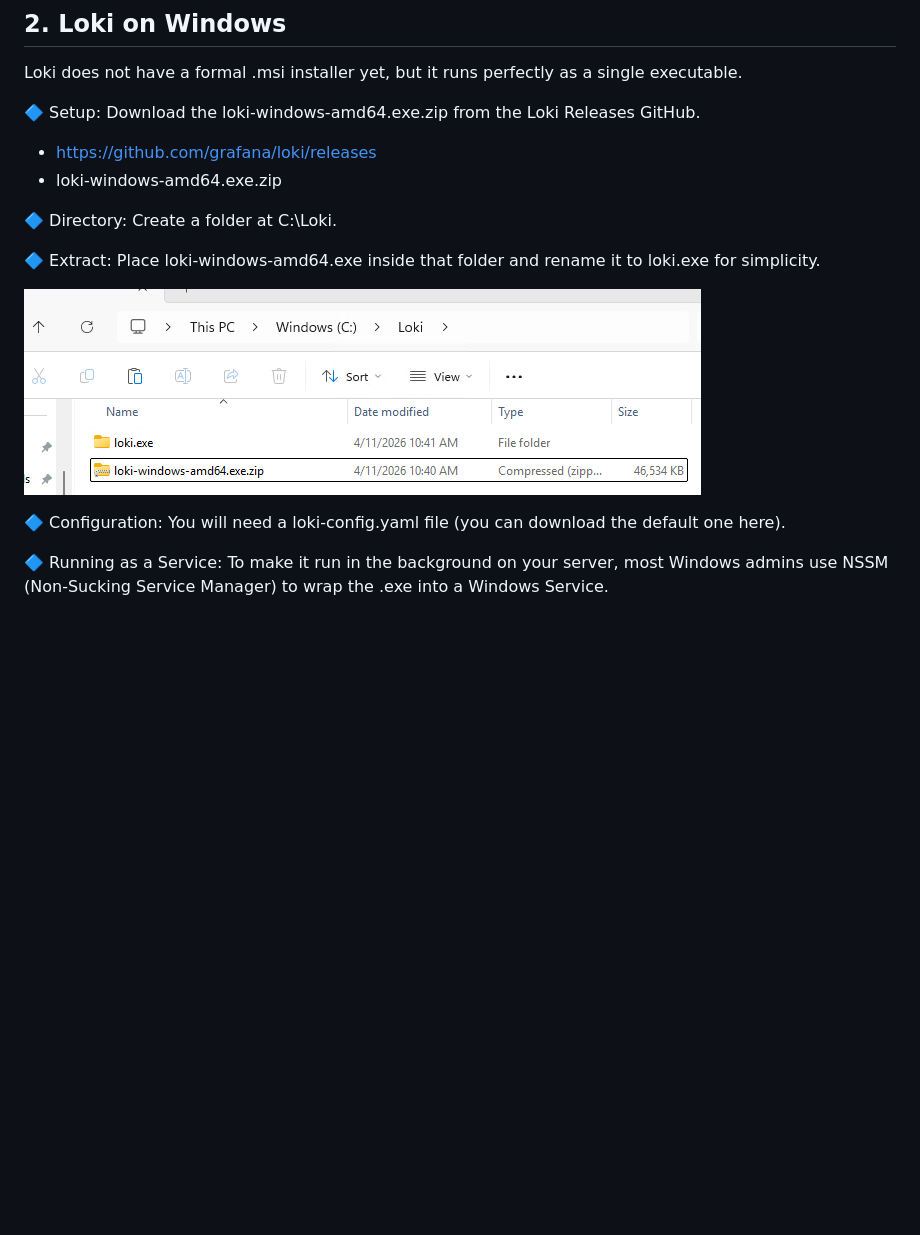
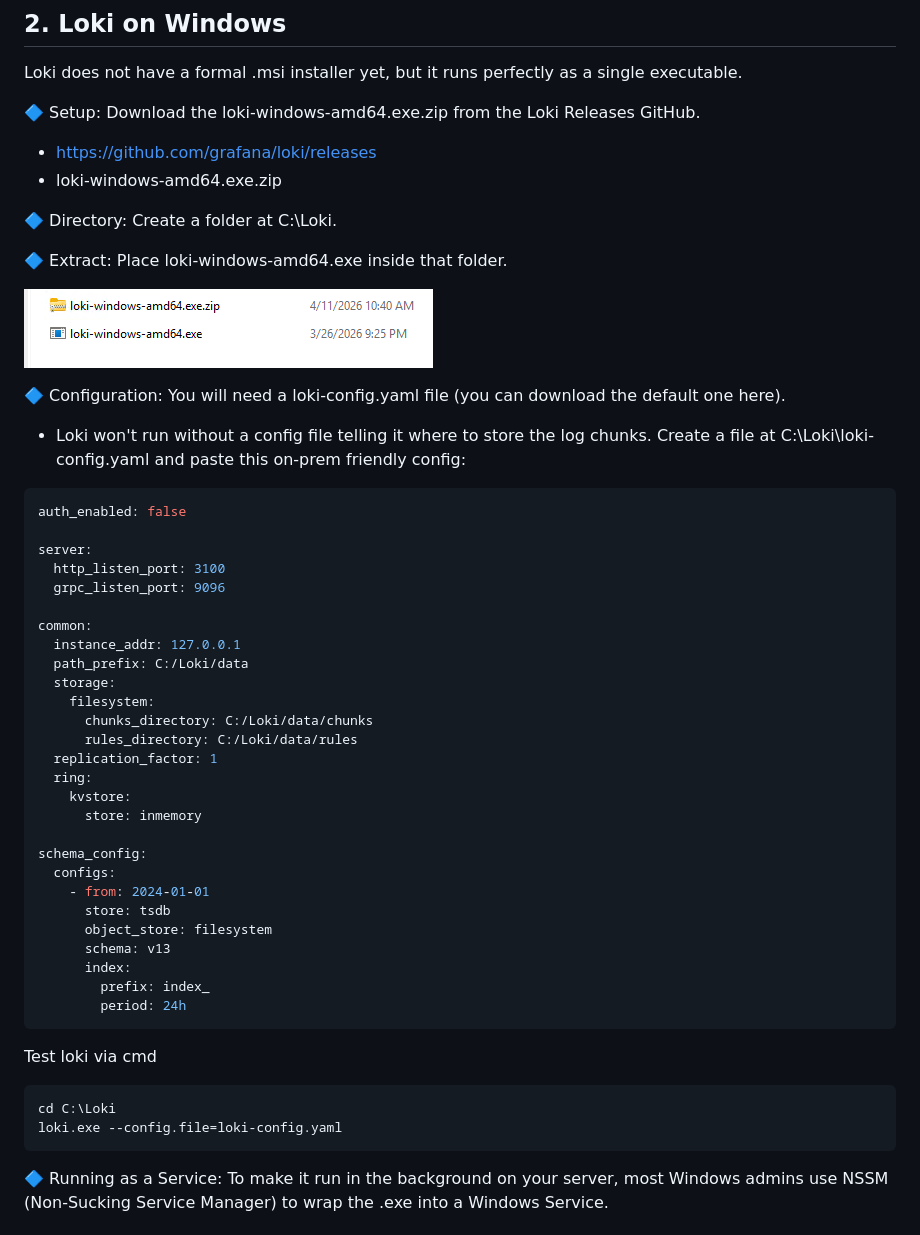
Before and after one commit to spawnmarvel/todo-and-current, a Markdown page: grafana_loki_alloy/README.md, the part around the change. Rendered like a GitHub page; pictures changed too: grafana_loki_alloy/images/loki2.png (added); blank space fills up the shorter version.

Commit message:
scp

````diff
--- a/grafana_loki_alloy/README.md
+++ b/grafana_loki_alloy/README.md
@@ -161,11 +161,52 @@ Loki does not have a formal .msi installer yet, but it runs perfectly as a singl
 
 🔷 Directory: Create a folder at C:\Loki.
 
-🔷 Extract: Place loki-windows-amd64.exe inside that folder and rename it to loki.exe for simplicity.
+🔷 Extract: Place loki-windows-amd64.exe inside that folder.
 
-![loki](https://github.com/spawnmarvel/todo-and-current/blob/main/grafana_loki_alloy/images/loki.png)
+![loki](https://github.com/spawnmarvel/todo-and-current/blob/main/grafana_loki_alloy/images/loki2.png)
 
 🔷 Configuration: You will need a loki-config.yaml file (you can download the default one here).
+
+* Loki won't run without a config file telling it where to store the log chunks. Create a file at C:\Loki\loki-config.yaml and paste this on-prem friendly config:
+
+```yml
+auth_enabled: false
+
+server:
+  http_listen_port: 3100
+  grpc_listen_port: 9096
+
+common:
+  instance_addr: 127.0.0.1
+  path_prefix: C:/Loki/data
+  storage:
+    filesystem:
+      chunks_directory: C:/Loki/data/chunks
+      rules_directory: C:/Loki/data/rules
+  replication_factor: 1
+  ring:
+    kvstore:
+      store: inmemory
+
+schema_config:
+  configs:
+    - from: 2024-01-01
+      store: tsdb
+      object_store: filesystem
+      schema: v13
+      index:
+        prefix: index_
+        period: 24h
+```
+
+
+Test loki via cmd
+
+```cmd
+cd C:\Loki
+loki.exe --config.file=loki-config.yaml
+```
+
 
 🔷 Running as a Service: To make it run in the background on your server, most Windows admins use NSSM (Non-Sucking Service Manager) to wrap the .exe into a Windows Service.
 
````
